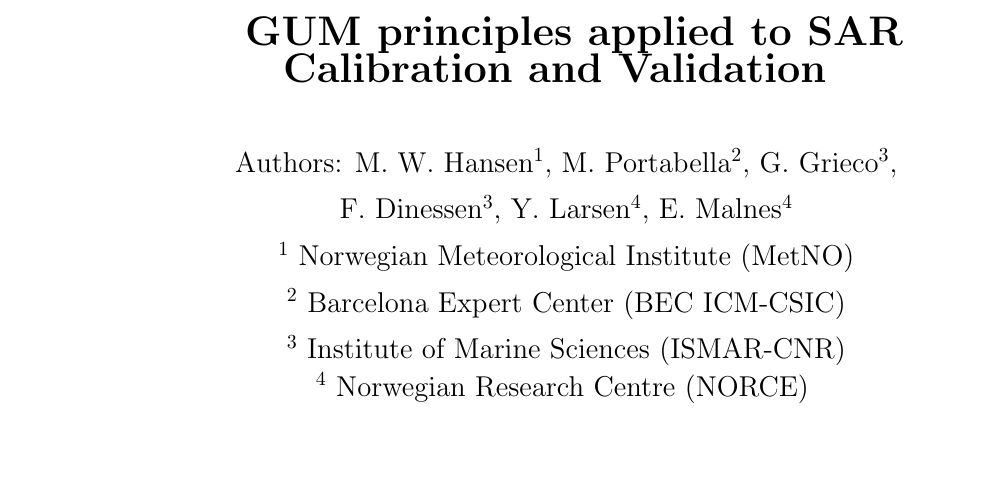
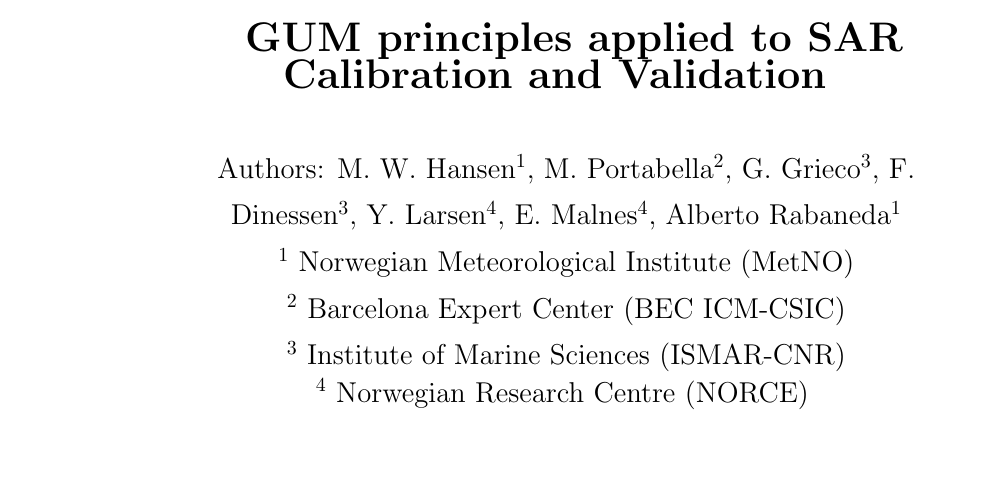
Before and after one commit to mortenwh/esa-canvas-gum, a LaTeX document (gum4sar.tex, which reads gum4sar_frontpage.tex): part of page 1 of 5, cut so that both start at the same text. Compiled offline with pdfLaTeX.

Commit message:
Updates from Overleaf

```diff
--- a/gum4sar_frontpage.tex
+++ b/gum4sar_frontpage.tex
@@ -24,8 +24,8 @@
 		\vspace{3mm}
 	\end{center}
 	\begin{center}
-          {\large Authors: M. W. Hansen$^{1}$, M. Portabella$^{2}$, G. Grieco$^{3}$,\\
-          F. Dinessen$^{3}$, Y. Larsen$^{4}$, E. Malnes$^{4}$ \\
+          {\large Authors: M. W. Hansen$^{1}$, M. Portabella$^{2}$, G. Grieco$^{3}$,
+          F. Dinessen$^{3}$, Y. Larsen$^{4}$, E. Malnes$^{4}$, Alberto Rabaneda$^{1}$ \\
 		$^{1}$ Norwegian Meteorological Institute (MetNO) \\
 		$^{2}$ Barcelona Expert Center (BEC ICM-CSIC)\\
 		$^{3}$ Institute of Marine Sciences (ISMAR-CNR)\\
```
